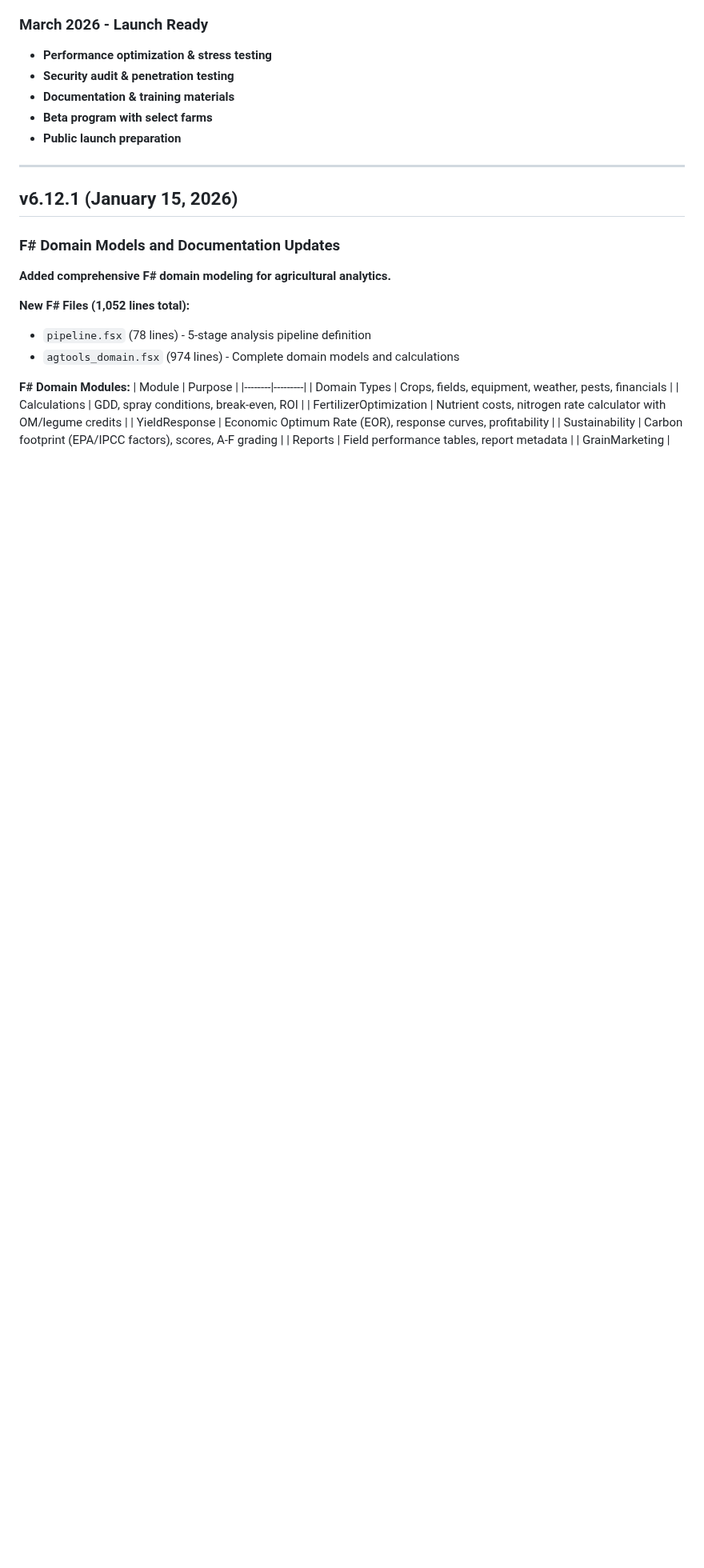
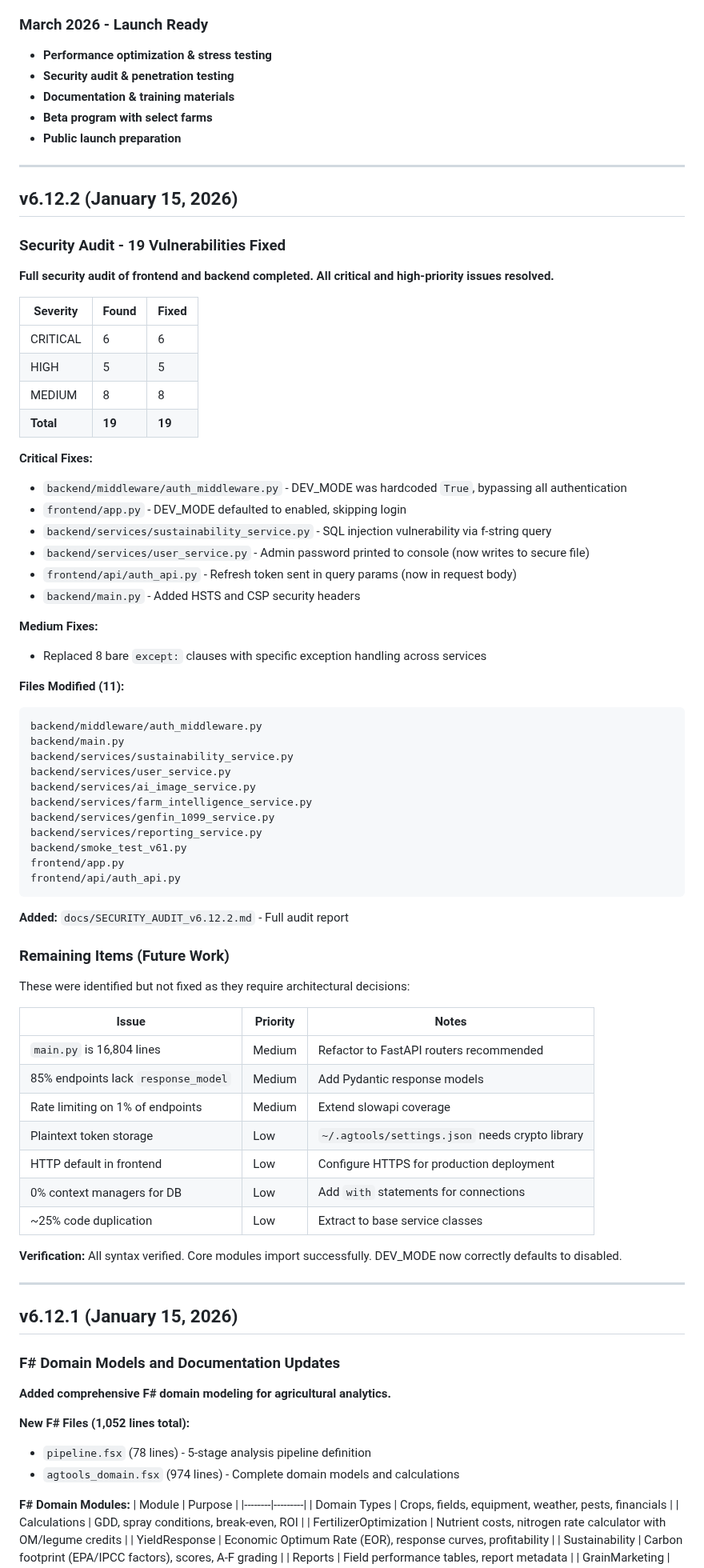
Before and after one commit to wbp318/agtools, a Markdown page: CHANGELOG.md, the part around one of its changes. Shown at 80% size. Rendered like a GitHub page; blank space fills up the shorter version.

Commit message:
Update CHANGELOG for v6.12.2 - Security audit and remaining items
Added v6.12.2 section documenting:
- 19 security vulnerabilities found and fixed
- Critical/High/Medium severity breakdown
- All files modified
- Remaining items table for future work reference

Co-Authored-By: Claude Opus 4.5 <noreply@anthropic.com>

````diff
--- a/CHANGELOG.md
+++ b/CHANGELOG.md
@@ -40,6 +40,65 @@ For detailed historical changes, see `docs/CHANGELOG_ARCHIVE.md`.
 - **Documentation & training materials**
 - **Beta program with select farms**
 - **Public launch preparation**
+
+---
+
+## v6.12.2 (January 15, 2026)
+
+### Security Audit - 19 Vulnerabilities Fixed
+
+**Full security audit of frontend and backend completed. All critical and high-priority issues resolved.**
+
+| Severity | Found | Fixed |
+|----------|-------|-------|
+| CRITICAL | 6 | 6 |
+| HIGH | 5 | 5 |
+| MEDIUM | 8 | 8 |
+| **Total** | **19** | **19** |
+
+**Critical Fixes:**
+- `backend/middleware/auth_middleware.py` - DEV_MODE was hardcoded `True`, bypassing all authentication
+- `frontend/app.py` - DEV_MODE defaulted to enabled, skipping login
+- `backend/services/sustainability_service.py` - SQL injection vulnerability via f-string query
+- `backend/services/user_service.py` - Admin password printed to console (now writes to secure file)
+- `frontend/api/auth_api.py` - Refresh token sent in query params (now in request body)
+- `backend/main.py` - Added HSTS and CSP security headers
+
+**Medium Fixes:**
+- Replaced 8 bare `except:` clauses with specific exception handling across services
+
+**Files Modified (11):**
+```
+backend/middleware/auth_middleware.py
+backend/main.py
+backend/services/sustainability_service.py
+backend/services/user_service.py
+backend/services/ai_image_service.py
+backend/services/farm_intelligence_service.py
+backend/services/genfin_1099_service.py
+backend/services/reporting_service.py
+backend/smoke_test_v61.py
+frontend/app.py
+frontend/api/auth_api.py
+```
+
+**Added:** `docs/SECURITY_AUDIT_v6.12.2.md` - Full audit report
+
+### Remaining Items (Future Work)
+
+These were identified but not fixed as they require architectural decisions:
+
+| Issue | Priority | Notes |
+|-------|----------|-------|
+| `main.py` is 16,804 lines | Medium | Refactor to FastAPI routers recommended |
+| 85% endpoints lack `response_model` | Medium | Add Pydantic response models |
+| Rate limiting on 1% of endpoints | Medium | Extend slowapi coverage |
+| Plaintext token storage | Low | `~/.agtools/settings.json` needs crypto library |
+| HTTP default in frontend | Low | Configure HTTPS for production deployment |
+| 0% context managers for DB | Low | Add `with` statements for connections |
+| ~25% code duplication | Low | Extract to base service classes |
+
+**Verification:** All syntax verified. Core modules import successfully. DEV_MODE now correctly defaults to disabled.
 
 ---
 
````
Also changed, not shown: other parts of CHANGELOG.md (+1 -1 lines).
